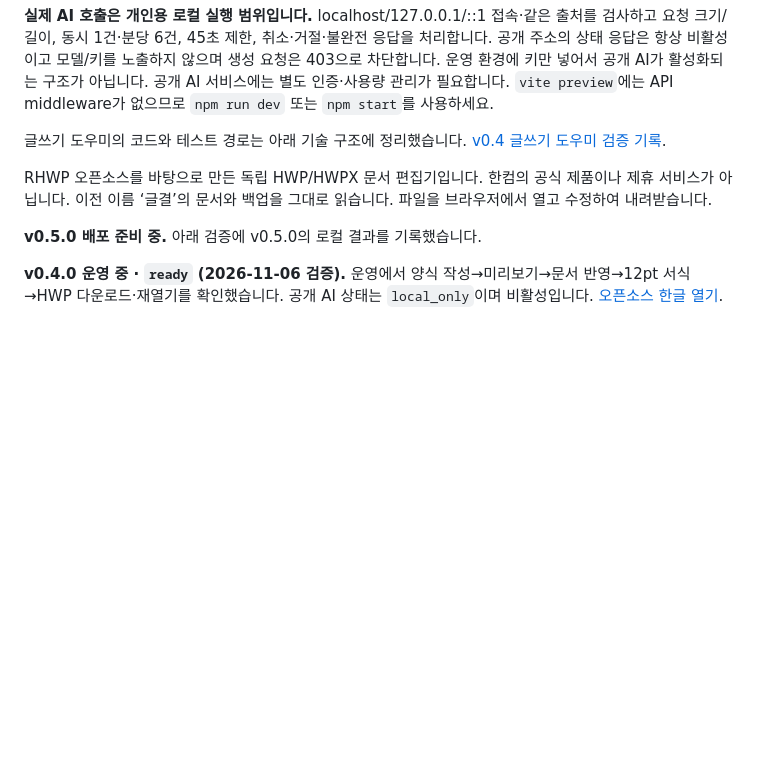
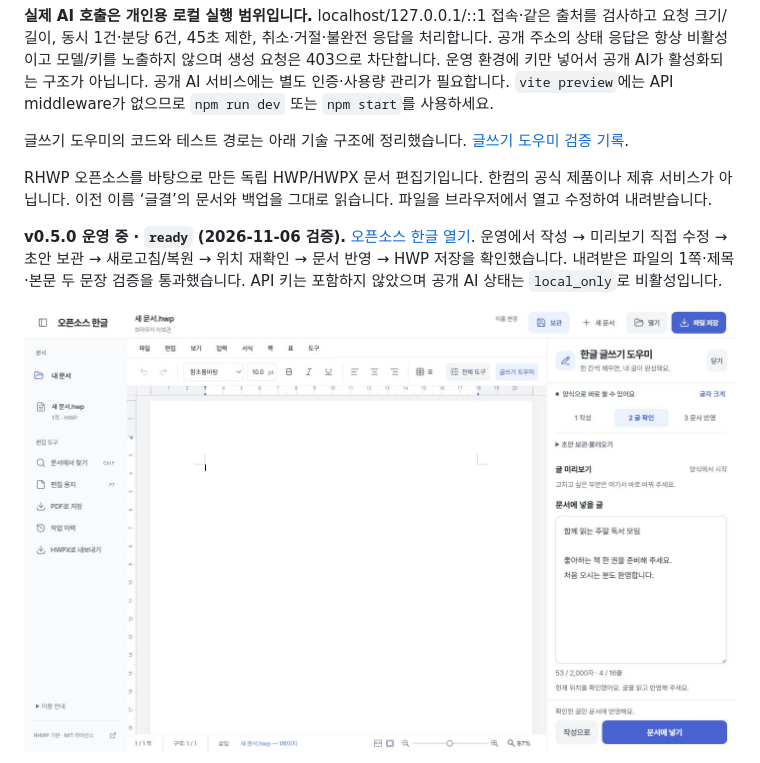
Before and after one commit to boclair98/rhwp-workspace, a Markdown page: README.md, the part around one of its changes. Rendered like a GitHub page; pictures changed too: screenshots/writing-v050-desktop.png (added); blank space fills up the shorter version.

Commit message:
docs: record v0.5 production checks and writing screens

```diff
--- a/README.md
+++ b/README.md
@@ -32,11 +32,11 @@ PC에서는 오른쪽 패널이나 도구 모음의 **글쓰기 도우미**, 작
 
 **실제 AI 호출은 개인용 로컬 실행 범위입니다.** localhost/127.0.0.1/::1 접속·같은 출처를 검사하고 요청 크기/길이, 동시 1건·분당 6건, 45초 제한, 취소·거절·불완전 응답을 처리합니다. 공개 주소의 상태 응답은 항상 비활성이고 모델/키를 노출하지 않으며 생성 요청은 403으로 차단합니다. 운영 환경에 키만 넣어서 공개 AI가 활성화되는 구조가 아닙니다. 공개 AI 서비스에는 별도 인증·사용량 관리가 필요합니다. `vite preview`에는 API middleware가 없으므로 `npm run dev` 또는 `npm start`를 사용하세요.
 
-글쓰기 도우미의 코드와 테스트 경로는 아래 기술 구조에 정리했습니다. [v0.4 글쓰기 도우미 검증 기록](AI_PANEL_CHECKS.md).
+글쓰기 도우미의 코드와 테스트 경로는 아래 기술 구조에 정리했습니다. [글쓰기 도우미 검증 기록](AI_PANEL_CHECKS.md).
 
 RHWP 오픈소스를 바탕으로 만든 독립 HWP/HWPX 문서 편집기입니다. 한컴의 공식 제품이나 제휴 서비스가 아닙니다. 이전 이름 ‘글결’의 문서와 백업을 그대로 읽습니다. 파일을 브라우저에서 열고 수정하여 내려받습니다.
 
-**v0.5.0 배포 준비 중.** 아래 검증에 v0.5.0의 로컬 결과를 기록했습니다.
+**v0.5.0 운영 중 · `ready` (2026-11-06 검증).** [오픈소스 한글 열기](https://rhwp-workspace.coders.kr). 운영에서 작성 → 미리보기 직접 수정 → 초안 보관 → 새로고침/복원 → 위치 재확인 → 문서 반영 → HWP 저장을 확인했습니다. 내려받은 파일의 1쪽·제목·본문 두 문장 검증을 통과했습니다. API 키는 포함하지 않았으며 공개 AI 상태는 `local_only`로 비활성입니다.
 
-**v0.4.0 운영 중 · `ready` (2026-11-06 검증).** 운영에서 양식 작성→미리보기→문서 반영→12pt 서식→HWP 다운로드·재열기를 확인했습니다. 공개 AI 상태는 `local_only`이며 비활성입니다. [오픈소스 한글 열기](https://rhwp-workspace.coders.kr).
+![v0.5 운영 화면의 직접 고치는 글 미리보기](screenshots/writing-v050-desktop.png)
 
```
Also changed, not shown: other parts of README.md (+1 -1 lines), AI_PANEL_CHECKS.md (+7 -1 lines), screenshots/writing-v050-mobile.png (added).
